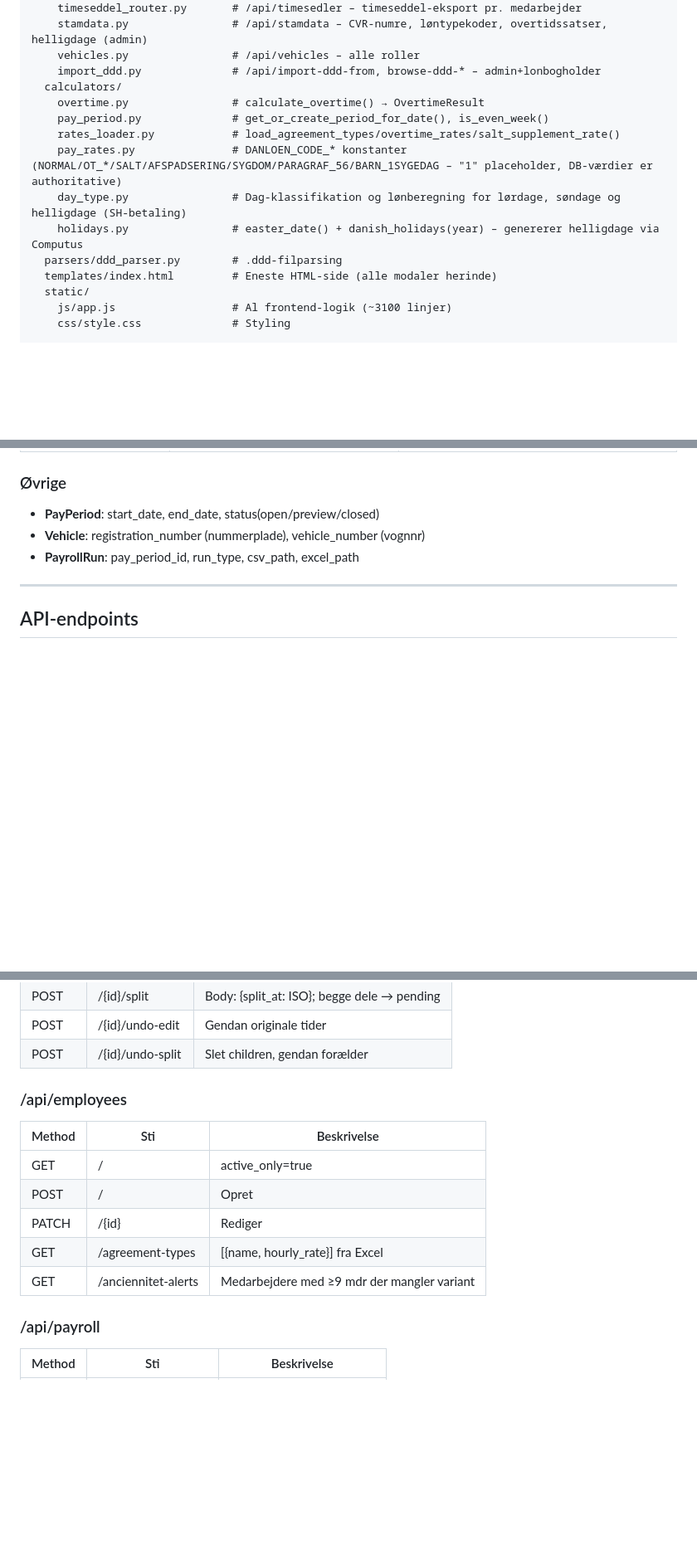
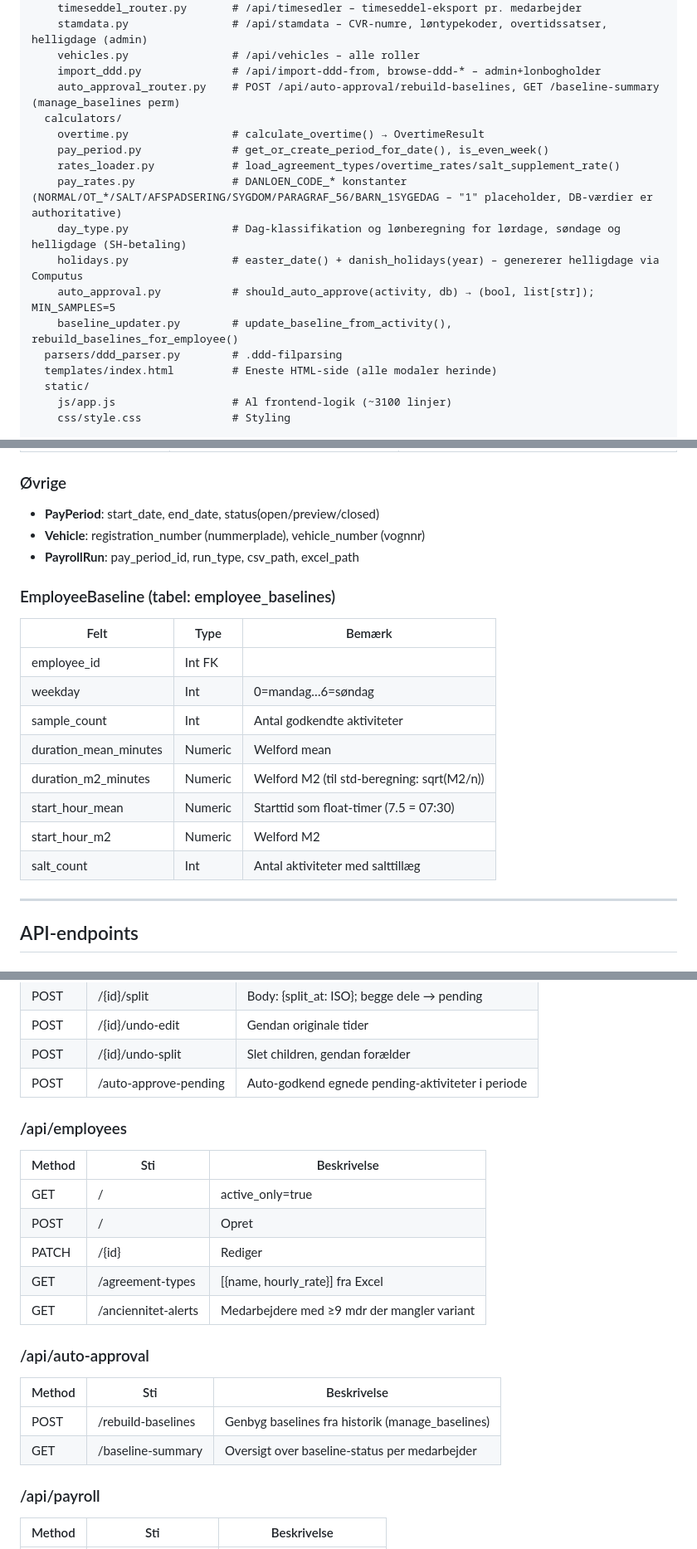
Before and after one commit to SofieSkjodt/Lonsystem, a Markdown page: CODEREF.md, 3 parts joined by grey strips. Shown at 83% size. Drawn GitHub-style; blank space fills up the shorter version.

Commit message:
docs: update CODEREF with auto-approval architecture

```diff
--- a/CODEREF.md
+++ b/CODEREF.md
@@ -31,6 +31,7 @@ app/
     stamdata.py                # /api/stamdata – CVR-numre, løntypekoder, overtidssatser, helligdage (admin)
     vehicles.py                # /api/vehicles – alle roller
     import_ddd.py              # /api/import-ddd-from, browse-ddd-* – admin+lonbogholder
+    auto_approval_router.py    # POST /api/auto-approval/rebuild-baselines, GET /baseline-summary (manage_baselines perm)
   calculators/
     overtime.py                # calculate_overtime() → OvertimeResult
     pay_period.py              # get_or_create_period_for_date(), is_even_week()
@@ -38,6 +39,8 @@ app/
     pay_rates.py               # DANLOEN_CODE_* konstanter (NORMAL/OT_*/SALT/AFSPADSERING/SYGDOM/PARAGRAF_56/BARN_1SYGEDAG – "1" placeholder, DB-værdier er authoritative)
     day_type.py                # Dag-klassifikation og lønberegning for lørdage, søndage og helligdage (SH-betaling)
     holidays.py                # easter_date() + danish_holidays(year) – genererer helligdage via Computus
+    auto_approval.py           # should_auto_approve(activity, db) → (bool, list[str]); MIN_SAMPLES=5
+    baseline_updater.py        # update_baseline_from_activity(), rebuild_baselines_for_employee()
   parsers/ddd_parser.py        # .ddd-filparsing
   templates/index.html         # Eneste HTML-side (alle modaler herinde)
   static/
@@ -86,6 +89,18 @@ app/Salttillæg.xlsx            # Celle B1 = salttillæg pr. time
 - **Vehicle**: registration_number (nummerplade), vehicle_number (vognnr)
 - **PayrollRun**: pay_period_id, run_type, csv_path, excel_path
 
+### EmployeeBaseline (tabel: employee_baselines)
+| Felt | Type | Bemærk |
+|---|---|---|
+| employee_id | Int FK | |
+| weekday | Int | 0=mandag…6=søndag |
+| sample_count | Int | Antal godkendte aktiviteter |
+| duration_mean_minutes | Numeric | Welford mean |
+| duration_m2_minutes | Numeric | Welford M2 (til std-beregning: sqrt(M2/n)) |
+| start_hour_mean | Numeric | Starttid som float-timer (7.5 = 07:30) |
+| start_hour_m2 | Numeric | Welford M2 |
+| salt_count | Int | Antal aktiviteter med salttillæg |
+
 ---
 
 ## API-endpoints
@@ -105,6 +120,7 @@ app/Salttillæg.xlsx            # Celle B1 = salttillæg pr. time
 | POST | /{id}/split | Body: {split_at: ISO}; begge dele → pending |
 | POST | /{id}/undo-edit | Gendan originale tider |
 | POST | /{id}/undo-split | Slet children, gendan forælder |
+| POST | /auto-approve-pending | Auto-godkend egnede pending-aktiviteter i periode |
 
 ### /api/employees
 | Method | Sti | Beskrivelse |
@@ -114,6 +130,12 @@ app/Salttillæg.xlsx            # Celle B1 = salttillæg pr. time
 | PATCH | /{id} | Rediger |
 | GET | /agreement-types | [{name, hourly_rate}] fra Excel |
 | GET | /anciennitet-alerts | Medarbejdere med ≥9 mdr der mangler variant |
+
+### /api/auto-approval
+| Method | Sti | Beskrivelse |
+|---|---|---|
+| POST | /rebuild-baselines | Genbyg baselines fra historik (manage_baselines) |
+| GET | /baseline-summary | Oversigt over baseline-status per medarbejder |
 
 ### /api/payroll
 | Method | Sti | Beskrivelse |
```
